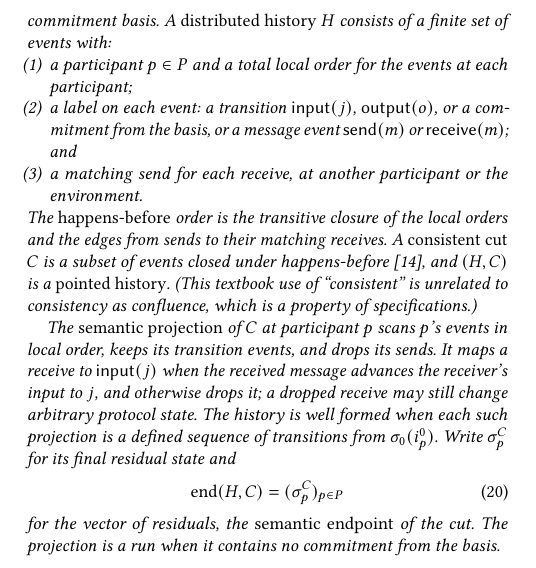
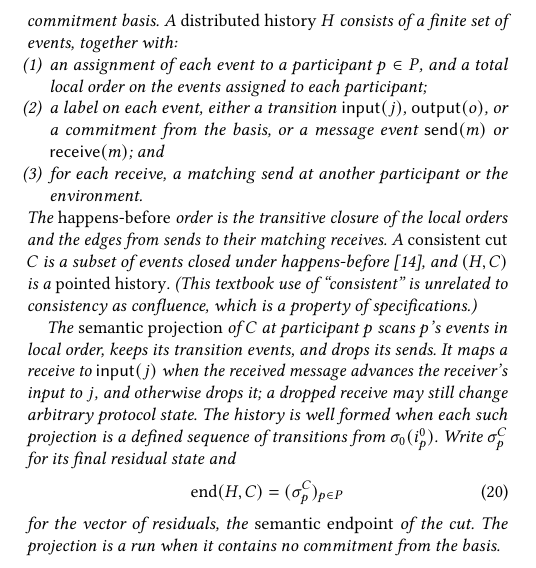
Before and after one commit to jhellerstein/coord-criterion, a LaTeX document (main.tex): part of one column of page 11 of 21, cut so that both start at the same text. Compiled offline with pdfLaTeX.

Commit message:
Distributed history definition: assign every event to a participant and order each participant's events

```diff
--- a/main.tex
+++ b/main.tex
@@ -1538,15 +1538,15 @@ then projects away everything that does not change a residual.
 \label{def:distributed-history}
 Fix a finite participant set $P$, an initial input $i_p^0$ for each
 $p\in P$, and a commitment basis.  A \emph{distributed history} $H$ consists
-of a finite set of events with:
+of a finite set of events, together with:
 \begin{enumerate}
-  \item a participant $p\in P$ and a total local order for the events at each
-        participant;
-  \item a label on each event: a transition
+  \item an assignment of each event to a participant $p\in P$, and a total
+        local order on the events assigned to each participant;
+  \item a label on each event, either a transition
         $\mathsf{input}(j)$, $\mathsf{output}(o)$, or a commitment from the
         basis, or a message event $\mathsf{send}(m)$ or
         $\mathsf{receive}(m)$; and
-  \item a matching send for each receive, at another participant or the
+  \item for each receive, a matching send at another participant or the
         environment.
 \end{enumerate}
 The \emph{happens-before} order is the transitive closure of the local orders
```
